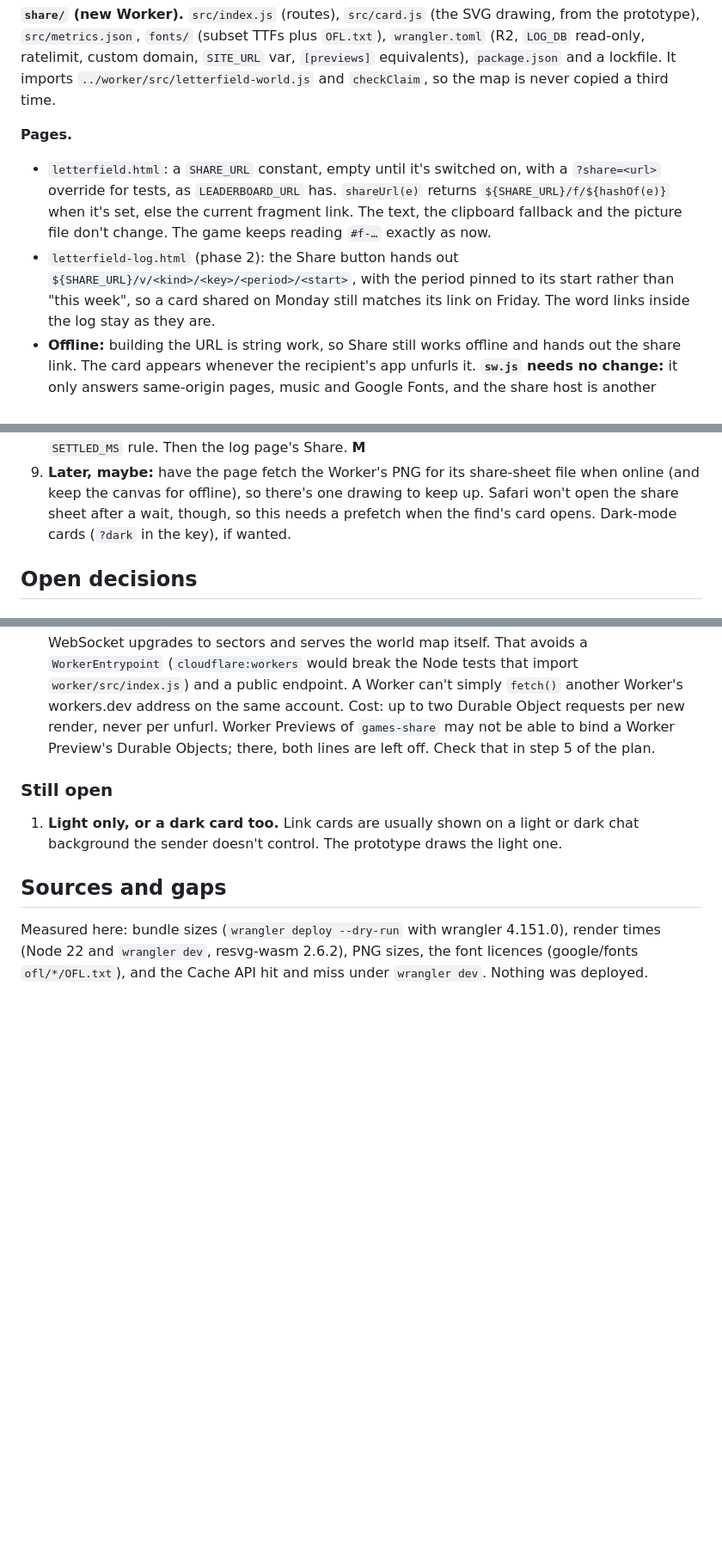
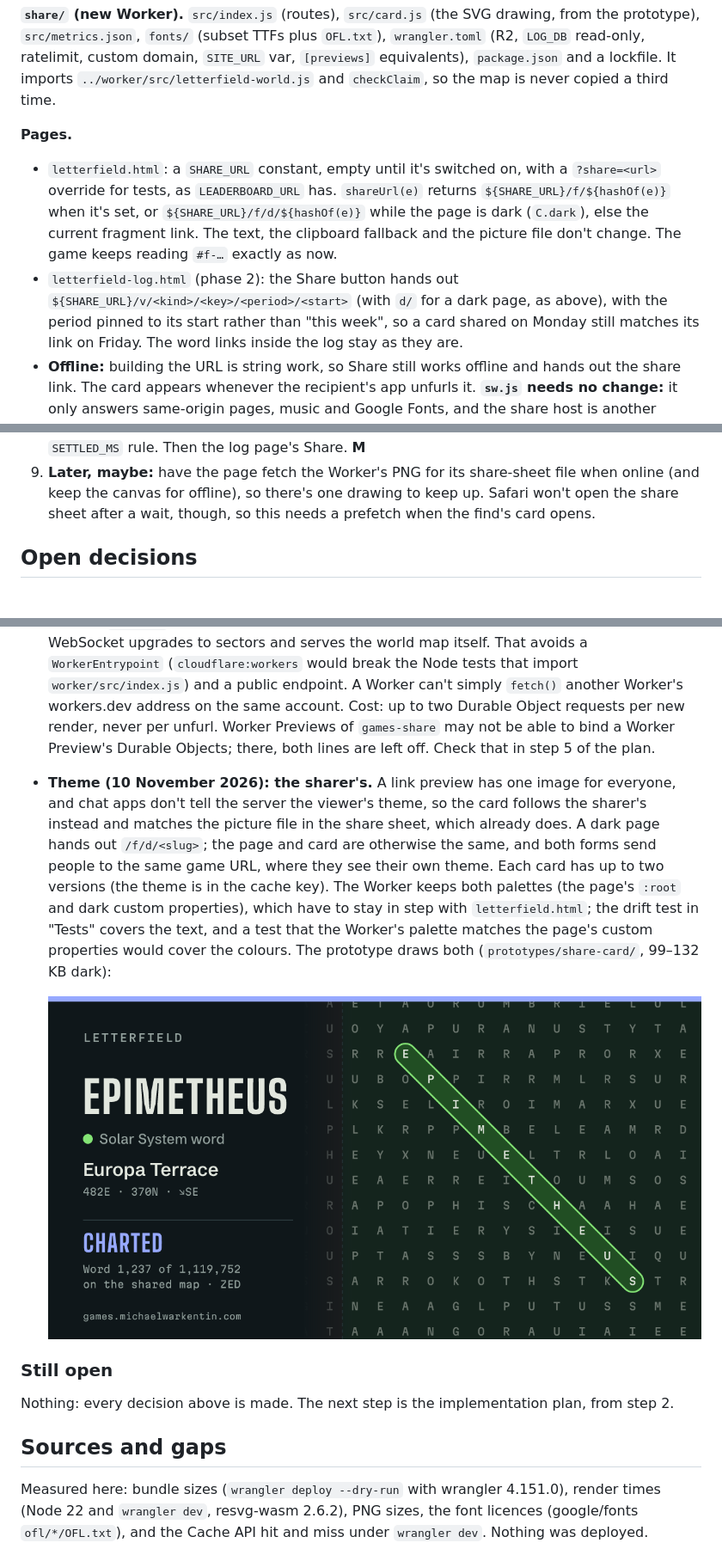
Before and after one commit to mwarkentin/games, a Markdown page: docs/link-previews.md, 3 parts joined by grey strips. Shown at 86% size. Drawn GitHub-style; pictures changed too: docs/link-previews-sample-dark.png (added); blank space fills up the shorter version.

```diff
--- a/docs/link-previews.md
+++ b/docs/link-previews.md
@@ -368,11 +368,13 @@ so the map is never copied a third time.
 
 - `letterfield.html`: a `SHARE_URL` constant, empty until it's switched on,
   with a `?share=<url>` override for tests, as `LEADERBOARD_URL` has.
-  `shareUrl(e)` returns `${SHARE_URL}/f/${hashOf(e)}` when it's set, else the
+  `shareUrl(e)` returns `${SHARE_URL}/f/${hashOf(e)}` when it's set, or
+  `${SHARE_URL}/f/d/${hashOf(e)}` while the page is dark (`C.dark`), else the
   current fragment link. The text, the clipboard fallback and the picture
   file don't change. The game keeps reading `#f-…` exactly as now.
 - `letterfield-log.html` (phase 2): the Share button hands out
-  `${SHARE_URL}/v/<kind>/<key>/<period>/<start>`, with the period pinned to
+  `${SHARE_URL}/v/<kind>/<key>/<period>/<start>` (with `d/` for a dark page,
+  as above), with the period pinned to
   its start rather than "this week", so a card shared on Monday still matches
   its link on Friday. The word links inside the log stay as they are.
 - **Offline:** building the URL is string work, so Share still works offline
@@ -453,8 +455,7 @@ Sizes are rough: S is under a day, M a day or two.
 9. **Later, maybe:** have the page fetch the Worker's PNG for its share-sheet
    file when online (and keep the canvas for offline), so there's one drawing
    to keep up. Safari won't open the share sheet after a wait, though, so
-   this needs a prefetch when the find's card opens. Dark-mode cards
-   (`?dark` in the key), if wanted.
+   this needs a prefetch when the find's card opens.
 
 ## Open decisions
 
@@ -515,11 +516,25 @@ Sizes are rough: S is under a day, M a day or two.
   Durable Objects; there, both lines are left off. Check that in step 5 of
   the plan.
 
+- **Theme (10 November 2026): the sharer's.** A link preview has one image
+  for everyone, and chat apps don't tell the server the viewer's theme, so
+  the card follows the sharer's instead and matches the picture file in the
+  share sheet, which already does. A dark page hands out `/f/d/<slug>`; the
+  page and card are otherwise the same, and both forms send people to the
+  same game URL, where they see their own theme. Each card has up to two
+  versions (the theme is in the cache key). The Worker keeps both palettes
+  (the page's `:root` and dark custom properties), which have to stay in
+  step with `letterfield.html`; the drift test in "Tests" covers the text,
+  and a test that the Worker's palette matches the page's custom properties
+  would cover the colours. The prototype draws both
+  (`prototypes/share-card/`, 99–132 KB dark):
+
+  ![The dark card, drawn by the prototype](link-previews-sample-dark.png)
+
 ### Still open
 
-1. **Light only, or a dark card too.** Link cards are usually shown on a
-   light or dark chat background the sender doesn't control. The prototype
-   draws the light one.
+Nothing: every decision above is made. The next step is the implementation
+plan, from step 2.
 
 ## Sources and gaps
 
```
Also changed, not shown: prototypes/share-card/README.md (+6 -4 lines), 3 other files.
